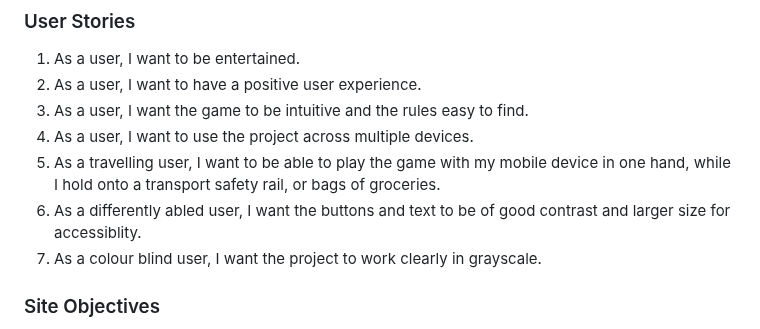
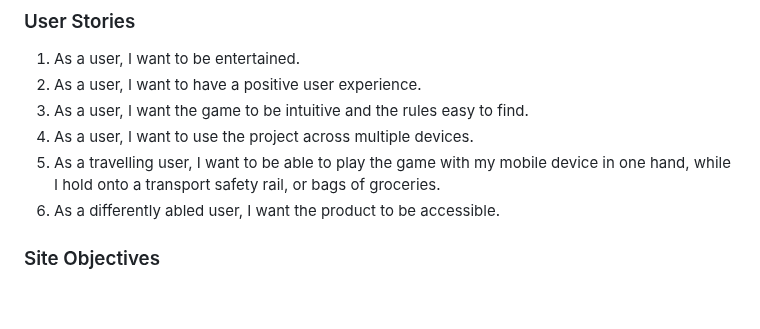
Before and after one commit to Claire-Fisher/rock-paper-scissors-ms2, a Markdown page: README.md, the part around the change. Rendered like a GitHub page; blank space fills up the shorter version.

Commit message:
chore: reduces user stories 6 & 7

```diff
--- a/README.md
+++ b/README.md
@@ -45,8 +45,7 @@ This project is intended for users of any age. Target users are most likely acce
 3. As a user, I want the game to be intuitive and the rules easy to find.
 4. As a user, I want to use the project across multiple devices.
 5. As a travelling user, I want to be able to play the game with my mobile device in one hand, while I hold onto a transport safety rail, or bags of groceries.
-6. As a differently abled user, I want the buttons and text to be of good contrast and larger size for accessiblity.
-7. As a colour blind user, I want the project to work clearly in grayscale.
+6. As a differently abled user, I want the product to be accessible.
 
 ### Site Objectives
 1. To provide a positive user experience.
```
